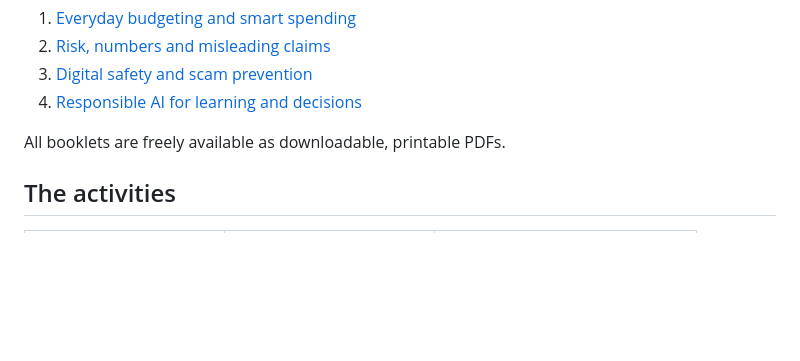
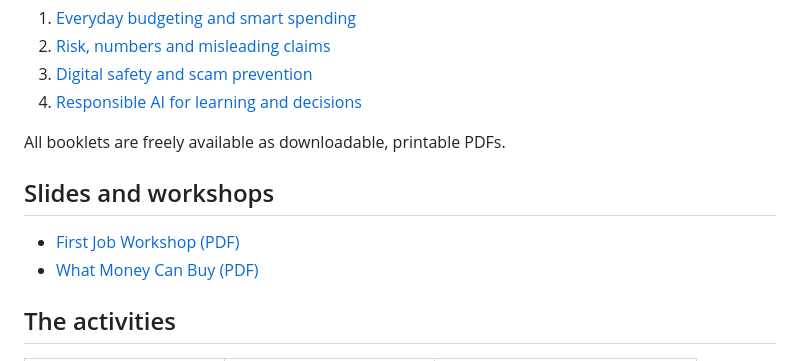
Before and after one commit to andrejno/resilient-futures-lab, a Markdown page: README.md, the part around the change. GitHub-like rendering; blank space fills up the shorter version.

```diff
--- a/README.md
+++ b/README.md
@@ -32,6 +32,11 @@ Four illustrated booklets for learners aged 15–18 and 18–24, with simple exp
 4. [Responsible AI for learning and decisions](Curriculum%20Booklets/4_Responsible_AI_for_learning_and_decisions.pdf)
 
 All booklets are freely available as downloadable, printable PDFs.
+
+## Slides and workshops
+
+- [First Job Workshop (PDF)](Slides%20and%20workshops/first-job-workshop.pdf)
+- [What Money Can Buy (PDF)](Slides%20and%20workshops/what-money-can-buy.pdf)
 
 ## The activities
 
```
